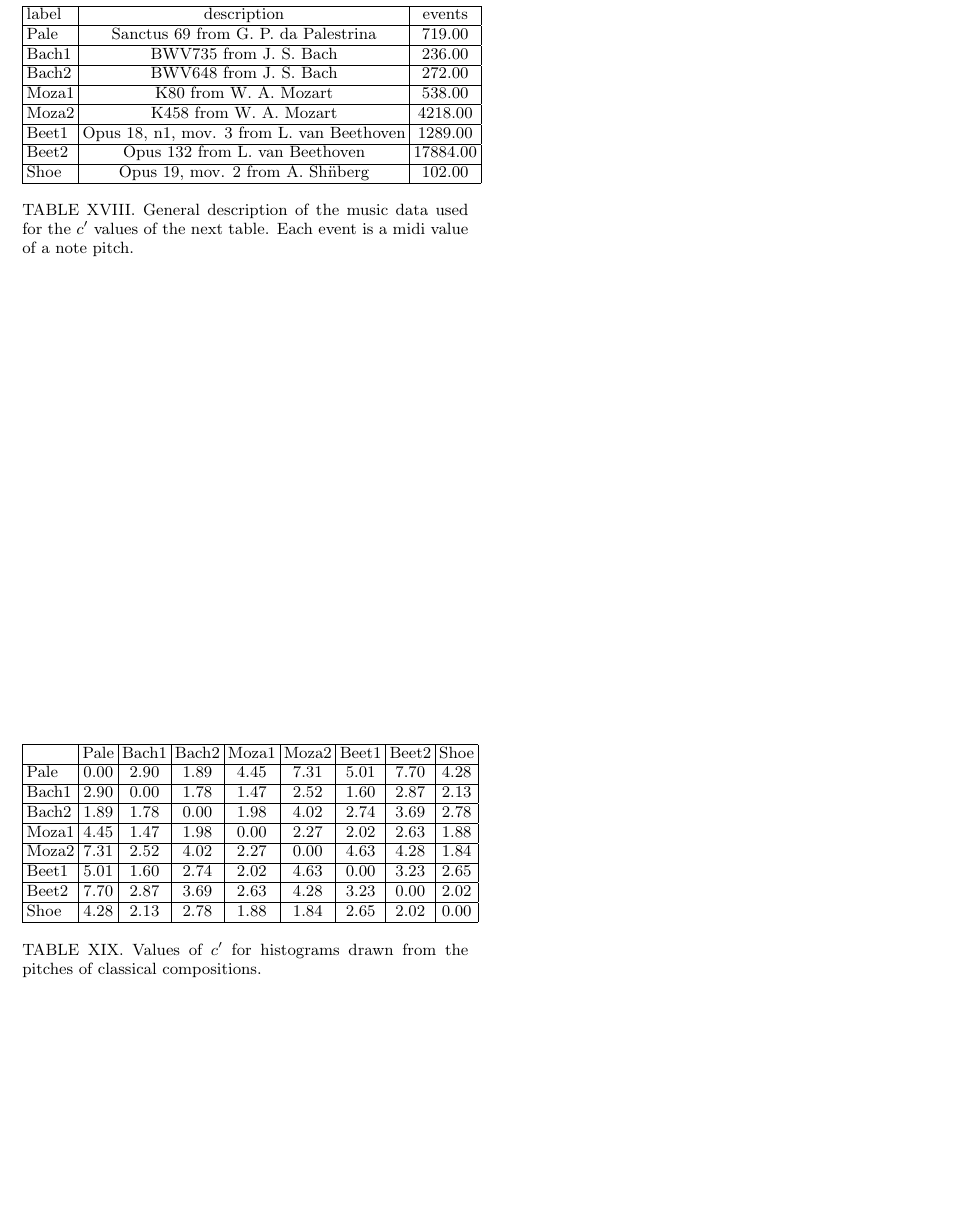
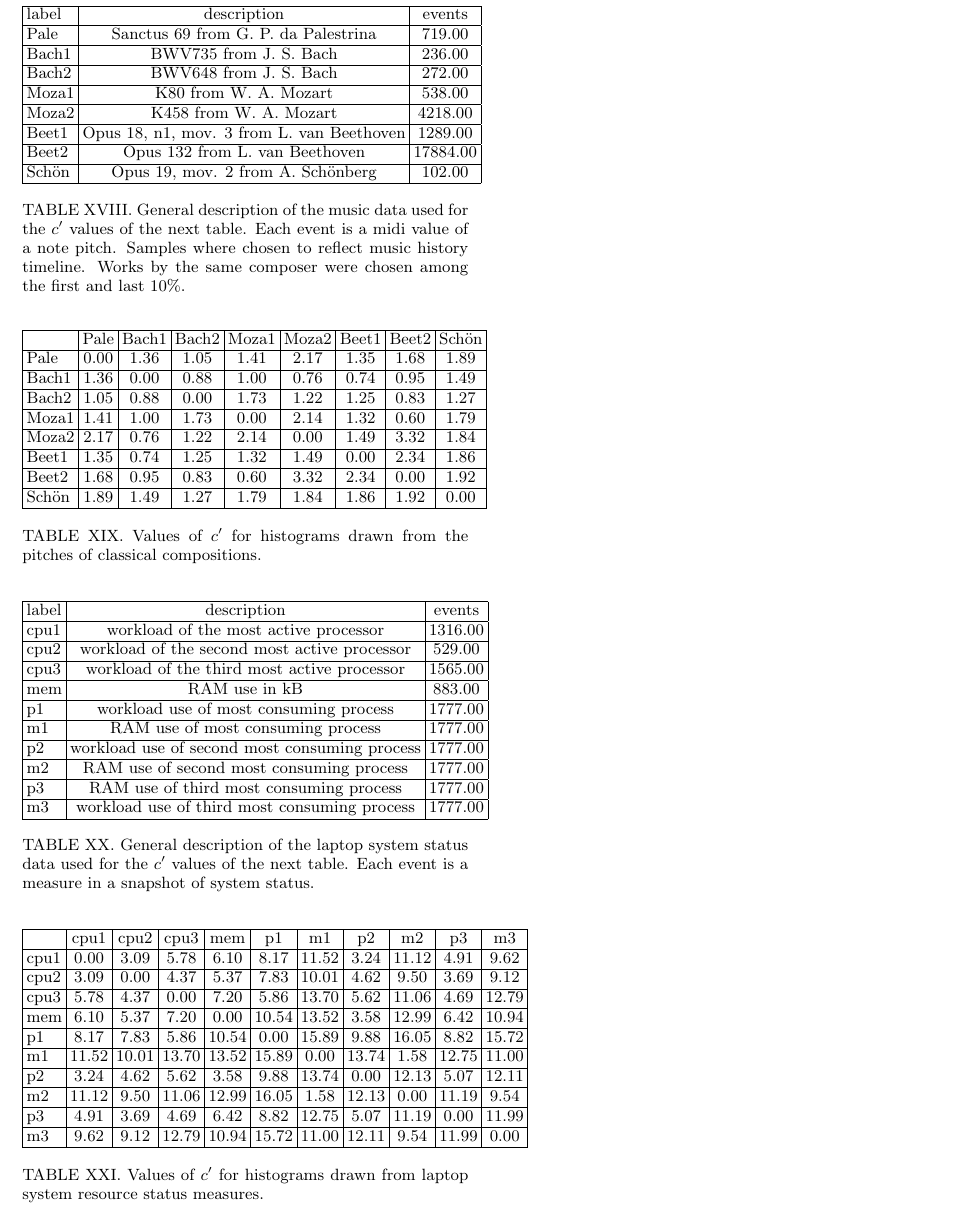
Before and after one commit to ttm/kolmogorov-smirnov, a LaTeX paper (paper.tex, which reads tables/musicDistances.tex, tables/musicGeneral.tex, tables/osDistances.tex): part of page 8 of 8, cut so that both start at the same text, the shorter picture padded with empty space. The pictures show the PDF file paper.pdf that the author committed with the source.

Commit message:
terminada tabela com status do sistema operacional

```diff
--- a/tables/musicDistances.tex
+++ b/tables/musicDistances.tex
@@ -1,15 +1,15 @@
 \begin{table}[h!]
 \begin{center}
 \begin{tabular}{| l | c | c | c | c | c | c | c | c |}\hline
- & Pale & Bach1 & Bach2 & Moza1 & Moza2 & Beet1 & Beet2 & Shoe \\\hline
-Pale & 0.00  & 2.90  & 1.89  & 4.45  & 7.31  & 5.01  & 7.70  & 4.28 \\\hline
-Bach1 & 2.90  & 0.00  & 1.78  & 1.47  & 2.52  & 1.60  & 2.87  & 2.13 \\\hline
-Bach2 & 1.89  & 1.78  & 0.00  & 1.98  & 4.02  & 2.74  & 3.69  & 2.78 \\\hline
-Moza1 & 4.45  & 1.47  & 1.98  & 0.00  & 2.27  & 2.02  & 2.63  & 1.88 \\\hline
-Moza2 & 7.31  & 2.52  & 4.02  & 2.27  & 0.00  & 4.63  & 4.28  & 1.84 \\\hline
-Beet1 & 5.01  & 1.60  & 2.74  & 2.02  & 4.63  & 0.00  & 3.23  & 2.65 \\\hline
-Beet2 & 7.70  & 2.87  & 3.69  & 2.63  & 4.28  & 3.23  & 0.00  & 2.02 \\\hline
-Shoe & 4.28  & 2.13  & 2.78  & 1.88  & 1.84  & 2.65  & 2.02  & 0.00 \\\hline
+ & Pale & Bach1 & Bach2 & Moza1 & Moza2 & Beet1 & Beet2 & Sch\"on \\\hline
+Pale & 0.00  & 1.36  & 1.05  & 1.41  & 2.17  & 1.35  & 1.68  & 1.89 \\\hline
+Bach1 & 1.36  & 0.00  & 0.88  & 1.00  & 0.76  & 0.74  & 0.95  & 1.49 \\\hline
+Bach2 & 1.05  & 0.88  & 0.00  & 1.73  & 1.22  & 1.25  & 0.83  & 1.27 \\\hline
+Moza1 & 1.41  & 1.00  & 1.73  & 0.00  & 2.14  & 1.32  & 0.60  & 1.79 \\\hline
+Moza2 & 2.17  & 0.76  & 1.22  & 2.14  & 0.00  & 1.49  & 3.32  & 1.84 \\\hline
+Beet1 & 1.35  & 0.74  & 1.25  & 1.32  & 1.49  & 0.00  & 2.34  & 1.86 \\\hline
+Beet2 & 1.68  & 0.95  & 0.83  & 0.60  & 3.32  & 2.34  & 0.00  & 1.92 \\\hline
+Sch\"on & 1.89  & 1.49  & 1.27  & 1.79  & 1.84  & 1.86  & 1.92  & 0.00 \\\hline
 \end{tabular}
 \caption{Values of $c'$ for histograms drawn from the pitches of classical compositions.}
 \end{center}
--- a/tables/musicGeneral.tex
+++ b/tables/musicGeneral.tex
@@ -9,8 +9,8 @@ Moza1 & K80 from W. A. Mozart  & 538.00 \\\hline
 Moza2 & K458 from W. A. Mozart  & 4218.00 \\\hline
 Beet1 & Opus 18, n1, mov. 3 from L. van Beethoven  & 1289.00 \\\hline
 Beet2 & Opus 132 from L. van Beethoven  & 17884.00 \\\hline
-Shoe & Opus 19, mov. 2 from A. Sh\"nberg  & 102.00 \\\hline
+Sch\"on & Opus 19, mov. 2 from A. Sch\"onberg  & 102.00 \\\hline
 \end{tabular}
-\caption{General description of the music data used for the $c'$ values of the next table. Each event is a midi value of a note pitch.}
+\caption{General description of the music data used for the $c'$ values of the next table. Each event is a midi value of a note pitch. Samples where chosen to reflect music history timeline. Works by the same composer were chosen among the first and last 10\%.}
 \end{center}
 \end{table}
--- /dev/null
+++ b/tables/osDistances.tex
@@ -0,0 +1,18 @@
+\begin{table}[h!]
+\begin{center}
+\begin{tabular}{| l | c | c | c | c | c | c | c | c | c | c |}\hline
+ & cpu1 & cpu2 & cpu3 & mem & p1 & m1 & p2 & m2 & p3 & m3 \\\hline
+cpu1 & 0.00  & 3.09  & 5.78  & 6.10  & 8.17  & 11.52  & 3.24  & 11.12  & 4.91  & 9.62 \\\hline
+cpu2 & 3.09  & 0.00  & 4.37  & 5.37  & 7.83  & 10.01  & 4.62  & 9.50  & 3.69  & 9.12 \\\hline
+cpu3 & 5.78  & 4.37  & 0.00  & 7.20  & 5.86  & 13.70  & 5.62  & 11.06  & 4.69  & 12.79 \\\hline
+mem & 6.10  & 5.37  & 7.20  & 0.00  & 10.54  & 13.52  & 3.58  & 12.99  & 6.42  & 10.94 \\\hline
+p1 & 8.17  & 7.83  & 5.86  & 10.54  & 0.00  & 15.89  & 9.88  & 16.05  & 8.82  & 15.72 \\\hline
+m1 & 11.52  & 10.01  & 13.70  & 13.52  & 15.89  & 0.00  & 13.74  & 1.58  & 12.75  & 11.00 \\\hline
+p2 & 3.24  & 4.62  & 5.62  & 3.58  & 9.88  & 13.74  & 0.00  & 12.13  & 5.07  & 12.11 \\\hline
+m2 & 11.12  & 9.50  & 11.06  & 12.99  & 16.05  & 1.58  & 12.13  & 0.00  & 11.19  & 9.54 \\\hline
+p3 & 4.91  & 3.69  & 4.69  & 6.42  & 8.82  & 12.75  & 5.07  & 11.19  & 0.00  & 11.99 \\\hline
+m3 & 9.62  & 9.12  & 12.79  & 10.94  & 15.72  & 11.00  & 12.11  & 9.54  & 11.99  & 0.00 \\\hline
+\end{tabular}
+\caption{Values of $c'$ for histograms drawn from laptop system resource status measures.}
+\end{center}
+\end{table}
--- /dev/null
+++ b/tables/osGeneral.tex
@@ -0,0 +1,18 @@
+\begin{table}[!h]
+\begin{center}
+\begin{tabular}{| l | c | c |}\hline
+label & description & events \\\hline
+cpu1 & workload of the most active processor  & 1316.00 \\\hline
+cpu2 & workload of the second most active processor  & 529.00 \\\hline
+cpu3 & workload of the third most active processor  & 1565.00 \\\hline
+mem & RAM use in kB  & 883.00 \\\hline
+p1 & workload use of most consuming process  & 1777.00 \\\hline
+m1 & RAM use of most consuming process  & 1777.00 \\\hline
+p2 & workload use of second most consuming process  & 1777.00 \\\hline
+m2 & RAM use of second most consuming process  & 1777.00 \\\hline
+p3 & RAM use of third most consuming process  & 1777.00 \\\hline
+m3 & workload use of third most consuming process  & 1777.00 \\\hline
+\end{tabular}
+\caption{General description of the laptop system status data used for the $c'$ values of the next table. Each event is a measure in a snapshot of system status.}
+\end{center}
+\end{table}
```
Also changed, not shown: paper.tex (+4 -1 lines), paper.pdf.
